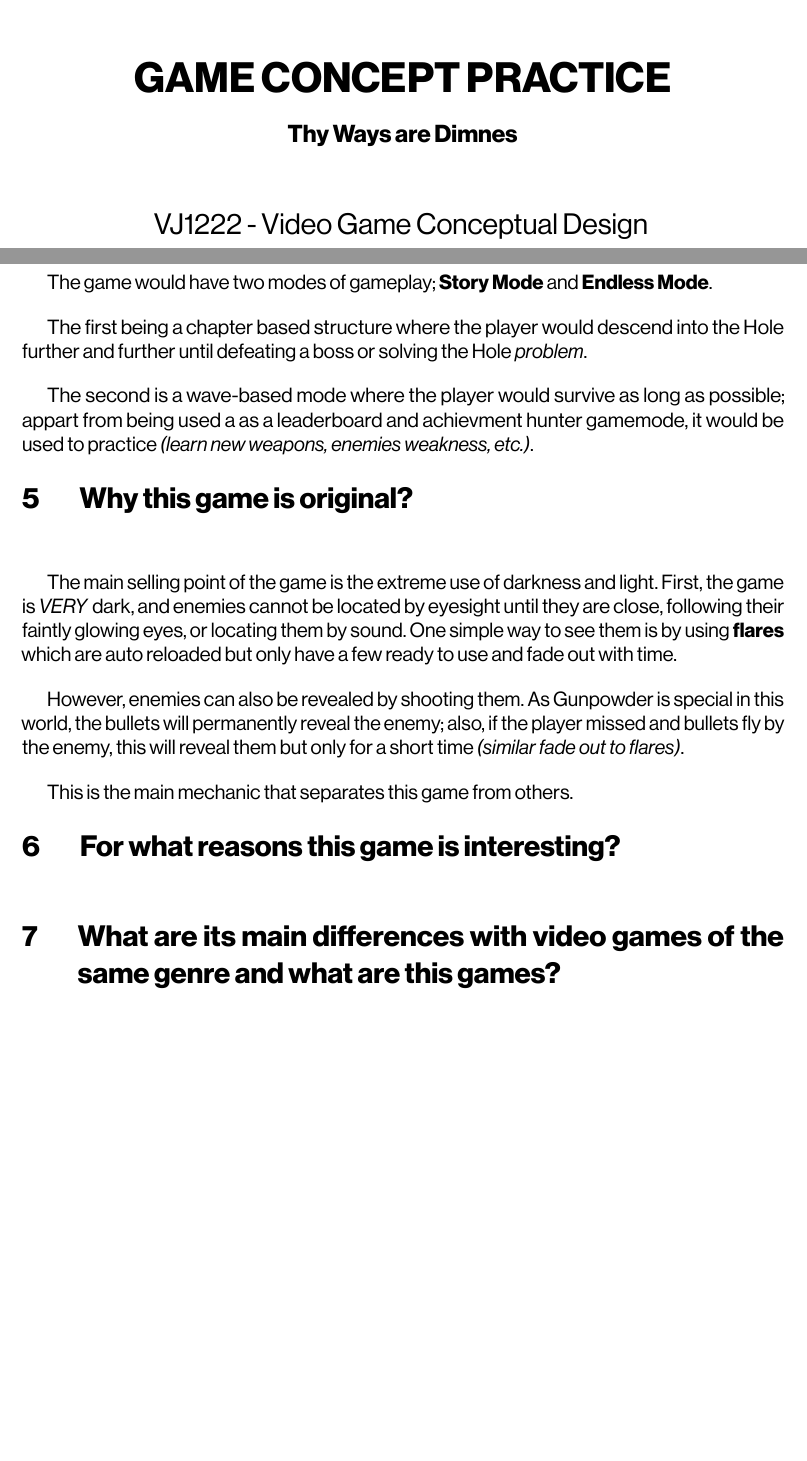
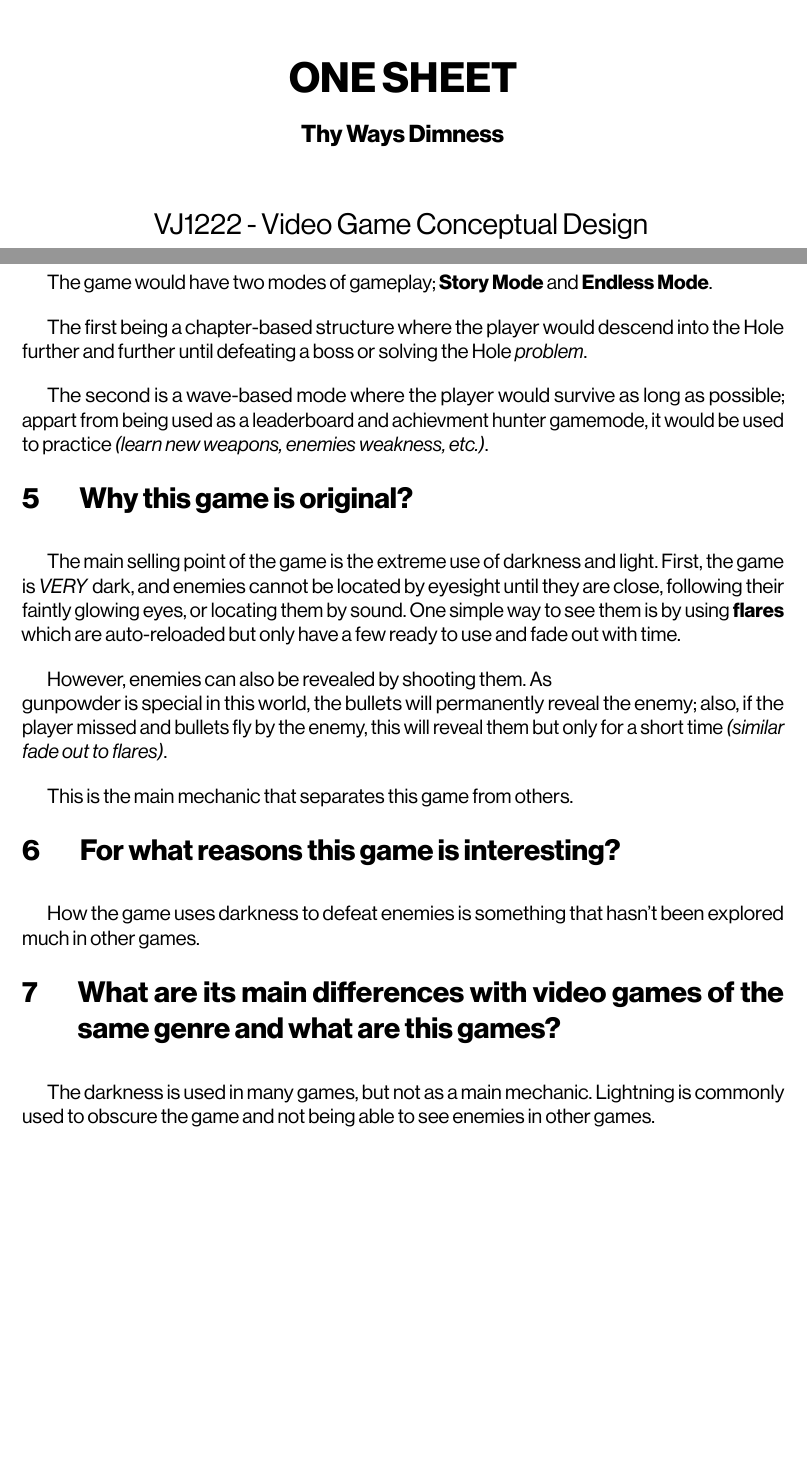
Before and after one commit to JesusJMUJI/TrabajosLatexUJI, a LaTeX document (Onesheet_DCV/main.tex): two parts of pages 1 and 4 of 4, joined at a grey line, cut at the place of the change, the shorter picture padded with empty space. Compiled offline with LuaLaTeX.

Commit message:
Dividir en capitulos el one sheet

```diff
--- a/Onesheet_DCV/main.tex
+++ b/Onesheet_DCV/main.tex
@@ -14,6 +14,9 @@
 \usepackage{setspace} % Espaciado entre lineas
 \usepackage[dvipsnames]{xcolor}
 \usepackage{microtype}
+\usepackage{comment}
+\usepackage{xspace}
+
 
 % Configuración de márgenes
 \geometry{
@@ -101,7 +104,7 @@
 
 % Configuración de títulos de secciones
 \titleformat{\section}[hang]{\Large\bfseries}{\thesection}{2pc}{}
-\titlespacing*{\section}{0pt}{0pt}{20pt}
+\titlespacing*{\section}{0pt}{0pt}{8pt}
 
 % Configuración de párrafos
 \setlength{\parindent}{15pt} % Sangría
@@ -111,6 +114,13 @@
 \fancyhf{}
 \fancyhead[L]{\leftmark}
 \fancyfoot[C]{\thepage}
+
+\newcommand{\gameTitle}{\textbf{Thy Ways Dimness}}
+\newcommand{\hole}{Hole\xspace}
+\newcommand{\gunpowder}{Gunpowder\xspace}
+\newcommand{\humanity}{Humanity\xspace}
+\newcommand{\hunters}{Hunters\xspace}
+
 
 % Configuración del documento
 \begin{document}
@@ -123,8 +133,8 @@
     % Logo de la universidad
     \includegraphics[width=0.5\textwidth]{Imagenes/marca-uji-color.jpg}\par\vspace{1cm}
 
-    {\Huge \bfseries GAME CONCEPT PRACTICE \par}
-    {\large \bfseries Thy Ways are Dimnes \par}
+    {\Huge \bfseries ONE SHEET \par}
+    {\large \bfseries \gameTitle \par}
 
     % Información adicional
     \textsc{\large }
@@ -199,29 +177,4 @@ The player is one of those Hunters, and you need to kill everything down there a
-\section{Distinct modes of gameplay.}
-The game would have two modes of gameplay; \textbf{Story Mode} and \textbf{Endless Mode}.
-
-The first being a chapter based structure where the player would descend into the Hole further and further until defeating a boss or solving the Hole \textit{problem}.
-
-The second is a wave-based mode where the player would survive as long as possible; appart from being used a as a leaderboard and achievment hunter gamemode, it would be used to practice \textit{(learn new weapons, enemies weakness, etc.)}.
-
-%%%%%%%%%%%%%%%%%%%%%%%%%%%%%%%%%%%%%%%%
-%%%%%%%%%%%%%%%%%%%%%%%%%%%%%%%%%%%%%%%%
-
-\section{Why this game is original?}
-The main selling point of the game is the extreme use of darkness and light. First, the game is \textit{VERY} dark, and enemies cannot be located by eyesight until they are close, following their faintly glowing eyes, or locating them by sound. One simple way to see them is by using \textbf{flares} which are auto reloaded but only have a few ready to use and fade out with time.
-
-However, enemies can also be revealed by shooting them. As Gunpowder is special in this world, the bullets will permanently reveal the enemy; also, if the player missed and bullets fly by the enemy, this will reveal them but only for a short time \textit{(similar fade out to flares)}.
-
-This is the main mechanic that separates this game from others.
-
-%%%%%%%%%%%%%%%%%%%%%%%%%%%%%%%%%%%%%%%%
-%%%%%%%%%%%%%%%%%%%%%%%%%%%%%%%%%%%%%%%%
-
-\section{For what reasons this game is interesting?}
-
-%%%%%%%%%%%%%%%%%%%%%%%%%%%%%%%%%%%%%%%%
-%%%%%%%%%%%%%%%%%%%%%%%%%%%%%%%%%%%%%%%%
-
-\section{What are its main differences with video games of the same genre and what are this games?}
+\input{./chapters/full.tex}
 
 
 \end{document}
```
Also changed, not shown: Onesheet_DCV/chapters/full.tex (added, +60 -0 lines), Onesheet_DCV/main.tex (32 more changed lines).
